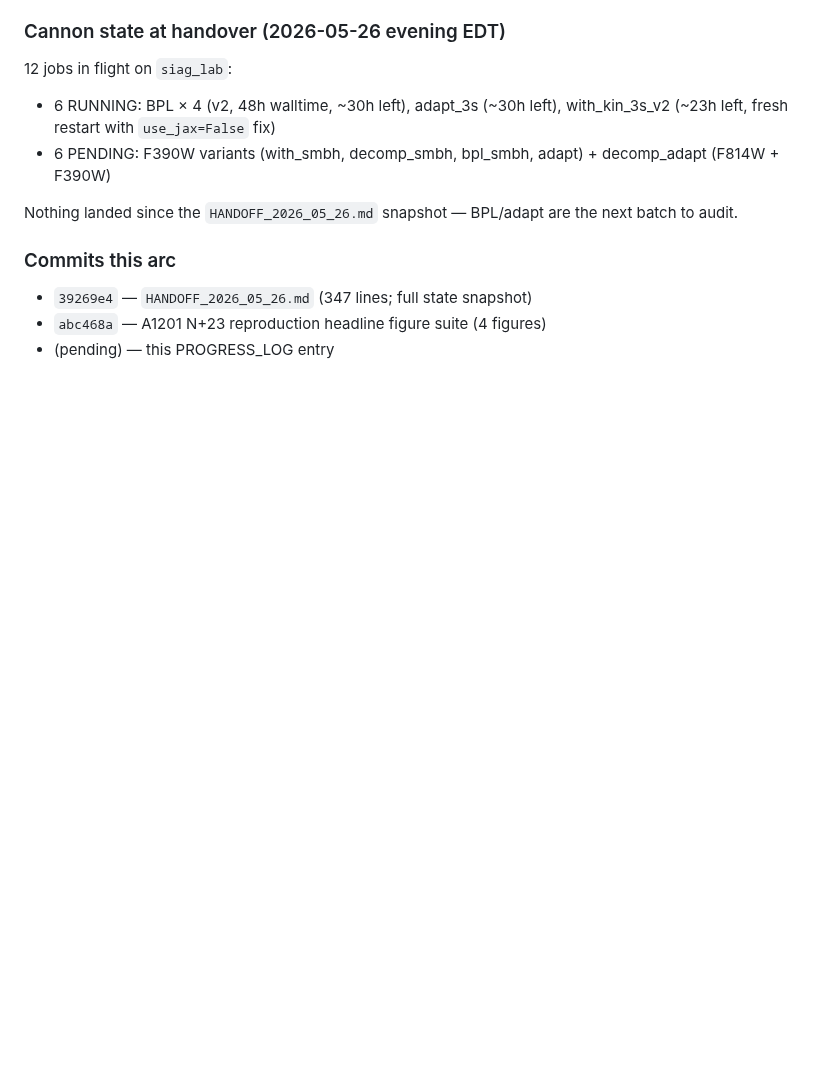
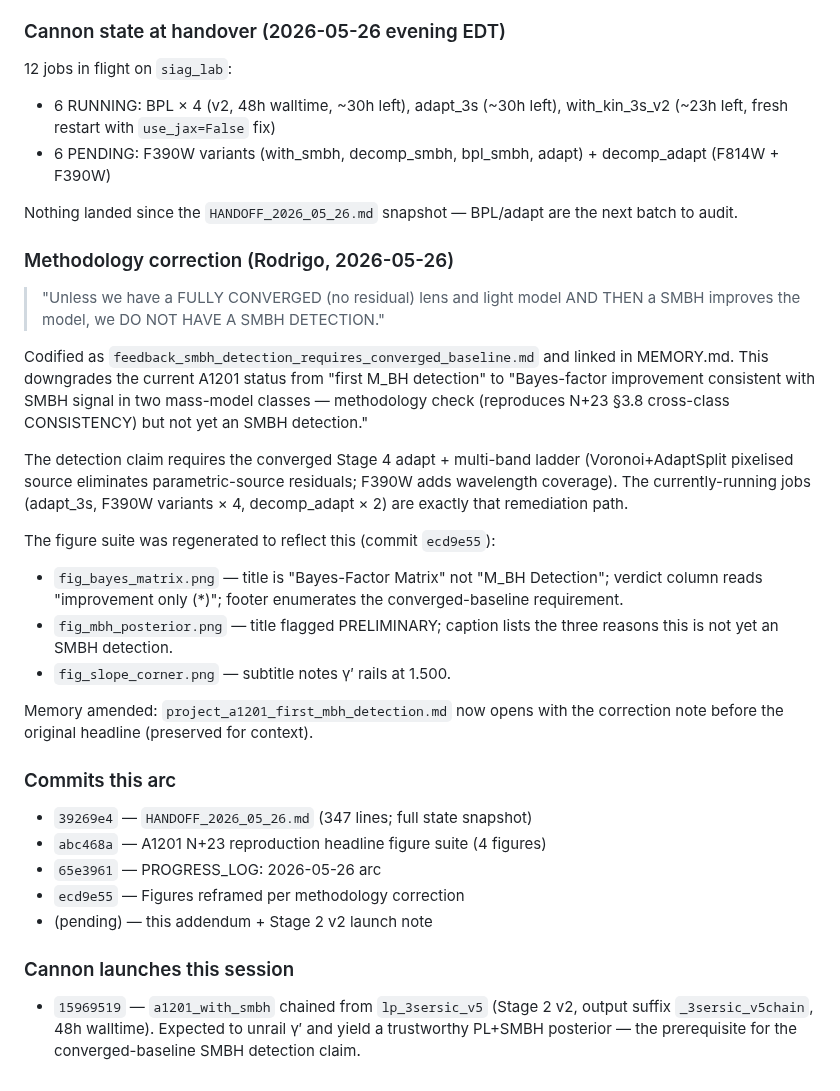
Before and after one commit to rodelcr/Learning_to_Autolens, a Markdown page: PROGRESS_LOG.md, the part around the change. Drawn GitHub-style; blank space fills up the shorter version.

Commit message:
PROGRESS_LOG: methodology correction — Bayes-factor improvement ≠ SMBH detection
Rodrigo's correction codifies that an SMBH detection requires (a) a fully
converged baseline with no residual structure, AND (b) adding SMBH improves
that baseline. Neither current A1201 baseline meets (a). Updated framing
across the figure suite (ecd9e55), the project memory, and a new feedback
memory file. Also documents the Stage 2 v2 launch (Cannon 15969519) chained
from v5 — the immediate remediation path toward the converged baseline.

```diff
--- a/PROGRESS_LOG.md
+++ b/PROGRESS_LOG.md
@@ -1539,8 +1539,45 @@ the multi-plane API:
 Nothing landed since the `HANDOFF_2026_05_26.md` snapshot — BPL/adapt are
 the next batch to audit.
 
+### Methodology correction (Rodrigo, 2026-05-26)
+
+> "Unless we have a FULLY CONVERGED (no residual) lens and light model
+> AND THEN a SMBH improves the model, we DO NOT HAVE A SMBH DETECTION."
+
+Codified as `feedback_smbh_detection_requires_converged_baseline.md` and
+linked in MEMORY.md. This downgrades the current A1201 status from
+"first M_BH detection" to "Bayes-factor improvement consistent with SMBH
+signal in two mass-model classes — methodology check (reproduces N+23
+§3.8 cross-class CONSISTENCY) but not yet an SMBH detection."
+
+The detection claim requires the converged Stage 4 adapt + multi-band
+ladder (Voronoi+AdaptSplit pixelised source eliminates parametric-source
+residuals; F390W adds wavelength coverage). The currently-running jobs
+(adapt_3s, F390W variants × 4, decomp_adapt × 2) are exactly that
+remediation path.
+
+The figure suite was regenerated to reflect this (commit `ecd9e55`):
+- `fig_bayes_matrix.png` — title is "Bayes-Factor Matrix" not "M_BH
+  Detection"; verdict column reads "improvement only (*)"; footer
+  enumerates the converged-baseline requirement.
+- `fig_mbh_posterior.png` — title flagged PRELIMINARY; caption lists
+  the three reasons this is not yet an SMBH detection.
+- `fig_slope_corner.png` — subtitle notes γ′ rails at 1.500.
+
+Memory amended: `project_a1201_first_mbh_detection.md` now opens with the
+correction note before the original headline (preserved for context).
+
 ### Commits this arc
 
 - `39269e4` — `HANDOFF_2026_05_26.md` (347 lines; full state snapshot)
 - `abc468a` — A1201 N+23 reproduction headline figure suite (4 figures)
-- (pending) — this PROGRESS_LOG entry
+- `65e3961` — PROGRESS_LOG: 2026-05-26 arc
+- `ecd9e55` — Figures reframed per methodology correction
+- (pending) — this addendum + Stage 2 v2 launch note
+
+### Cannon launches this session
+
+- `15969519` — `a1201_with_smbh` chained from `lp_3sersic_v5` (Stage 2 v2,
+  output suffix `_3sersic_v5chain`, 48h walltime). Expected to unrail γ′
+  and yield a trustworthy PL+SMBH posterior — the prerequisite for the
+  converged-baseline SMBH detection claim.
```
